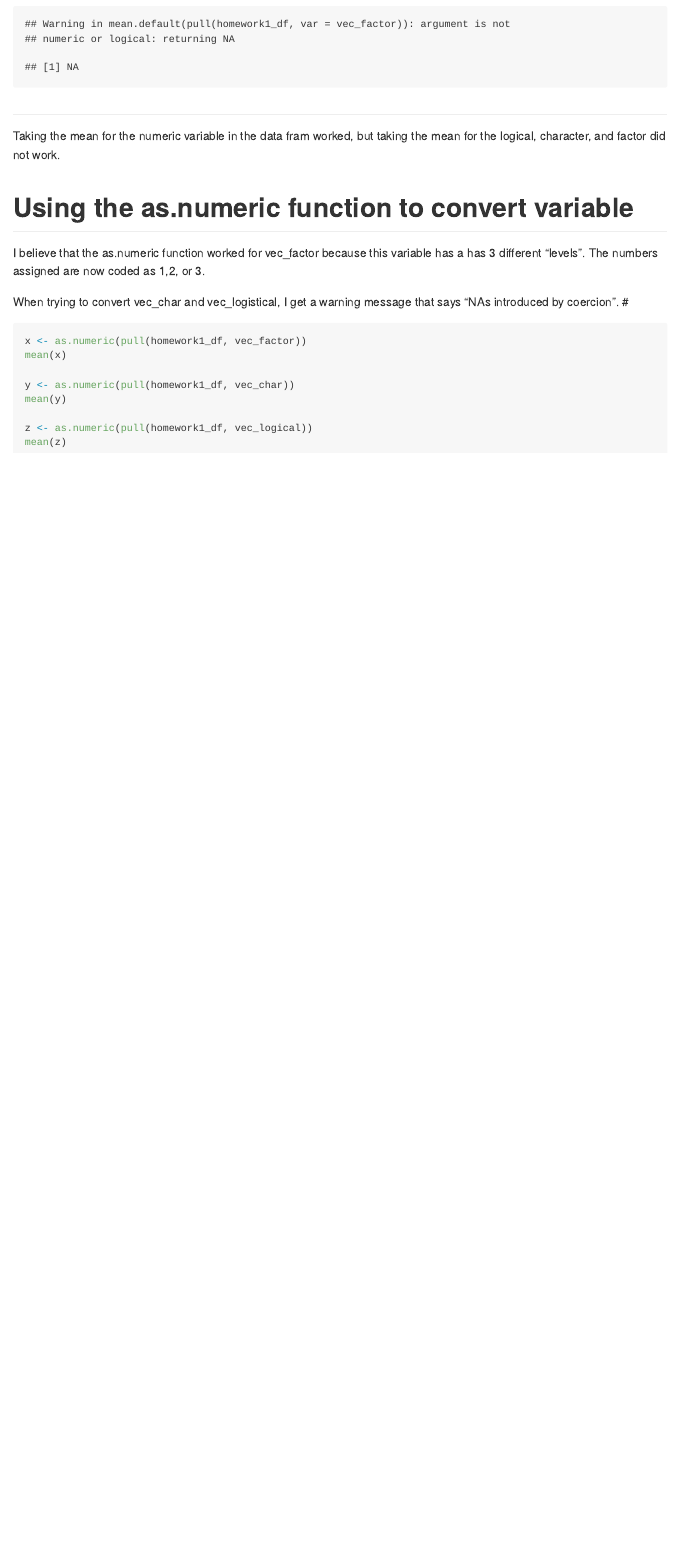
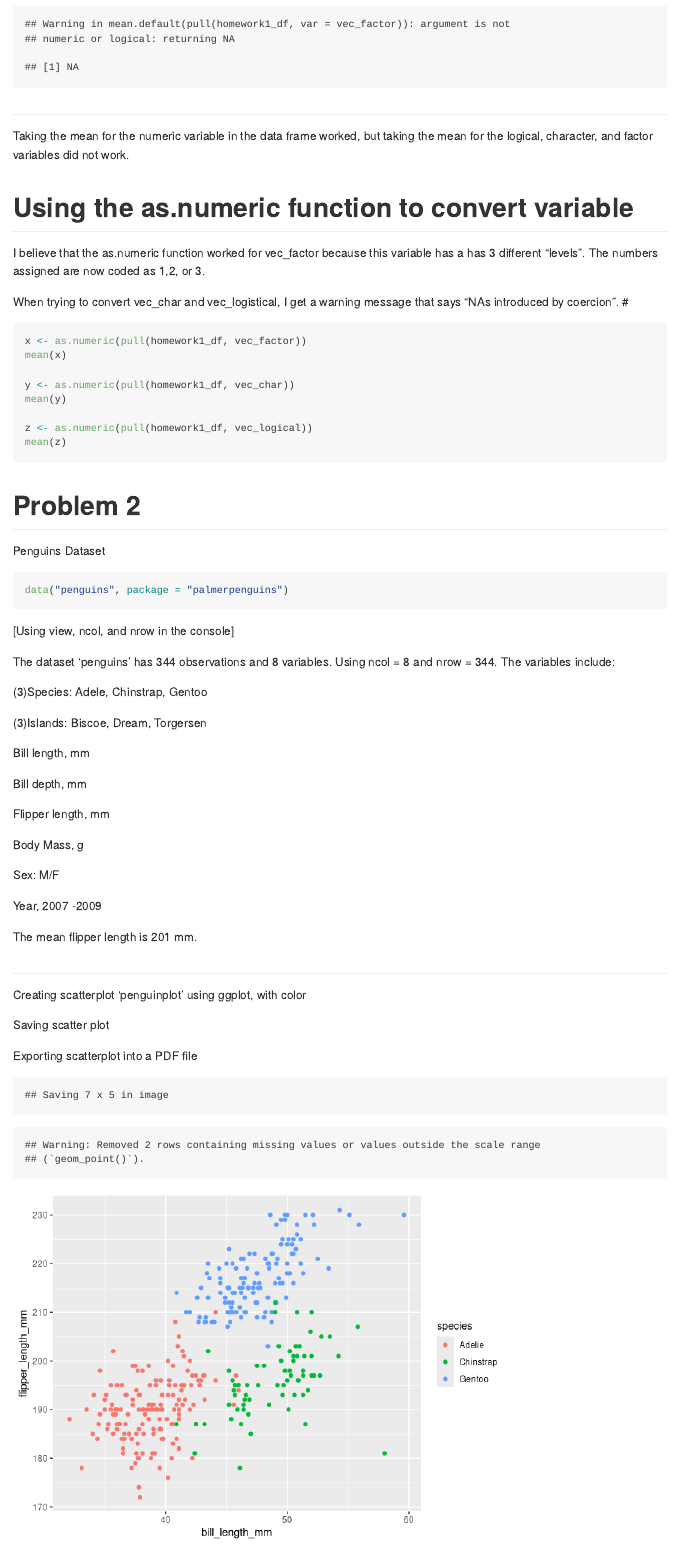
Before and after one commit to onyekv/p8105_hw1_oi242, an R Markdown document (Homework1_oi2142_final.Rmd): the page in a window 1100 px wide, from 1600 px down. Rendered offline with R 4.5, knitr and Pandoc, with nearby package versions; code that draws random numbers runs with fixed seeds of ours.

Commit message:
Problem 2 (Final Commit) - looking at penguin dataset, creating scatterplot, export to pdf

````diff
--- a/Homework1_oi2142_final.Rmd
+++ b/Homework1_oi2142_final.Rmd
@@ -38,7 +38,7 @@ mean(pull(homework1_df, var = vec_factor))
 
 ##
 
-  Taking the mean for the numeric variable in the data fram worked, but taking the mean for the     logical,  character, and factor did not work.
+  Taking the mean for the numeric variable in the data frame worked, but taking the mean for the     logical,  character, and factor variables did not work.
 
 
 # Using the as.numeric function to convert variable
@@ -56,3 +56,54 @@ mean(y)
 z <- as.numeric(pull(homework1_df, vec_logical))
 mean(z)
 ```
+
+
+
+# Problem 2
+  Penguins Dataset
+
+```{r Opening penguins data}
+data("penguins", package = "palmerpenguins")
+```
+
+  [Using view, ncol, and nrow in the console]
+
+  The dataset 'penguins' has 344 observations and 8 variables. Using ncol = 8 and nrow = 344. The     variables include:
+
+  (3)Species: Adele, Chinstrap, Gentoo
+
+  (3)Islands: Biscoe, Dream, Torgersen
+
+  Bill length, mm
+
+  Bill depth, mm
+
+  Flipper length, mm
+
+  Body Mass, g
+
+  Sex: M/F
+
+  Year, 2007 -2009
+
+
+  The mean flipper length is 201 mm.
+
+
+
+##
+  Creating scatterplot 'penguinplot' using ggplot, with color
+
+  Saving scatter plot
+
+  Exporting scatterplot into a PDF file
+
+```{r Scatterplot, echo=FALSE, warning=FALSE}
+penguinplot <- ggplot (penguins, aes(x = bill_length_mm, y = flipper_length_mm, color = species)) + geom_point()
+
+ggsave(penguinplot, filename = "penguinplot.pdf")
+```
+
+```{r Print Plot, echo=FALSE}
+penguinplot
+```
````
Also changed, not shown: Homework1_oi2142_final.md, Homework1_oi2142_final_files/figure-gfm/Print Plot-1.png (added), penguinplot.pdf (added).
